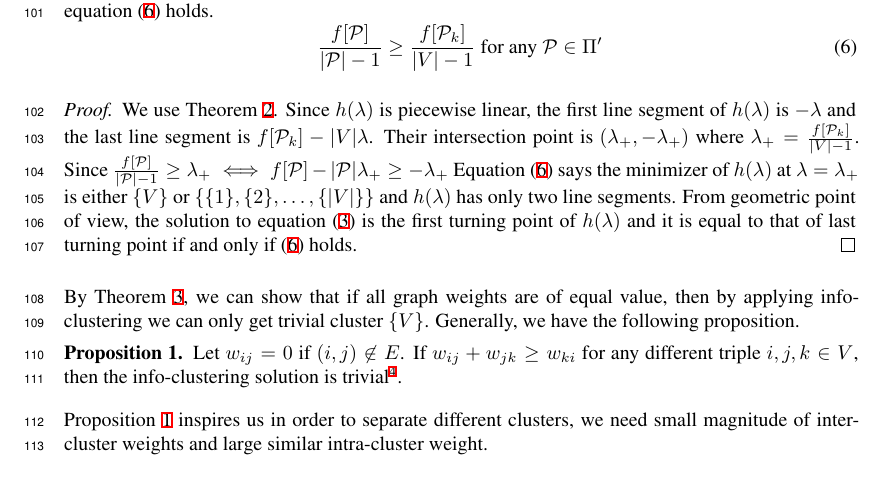
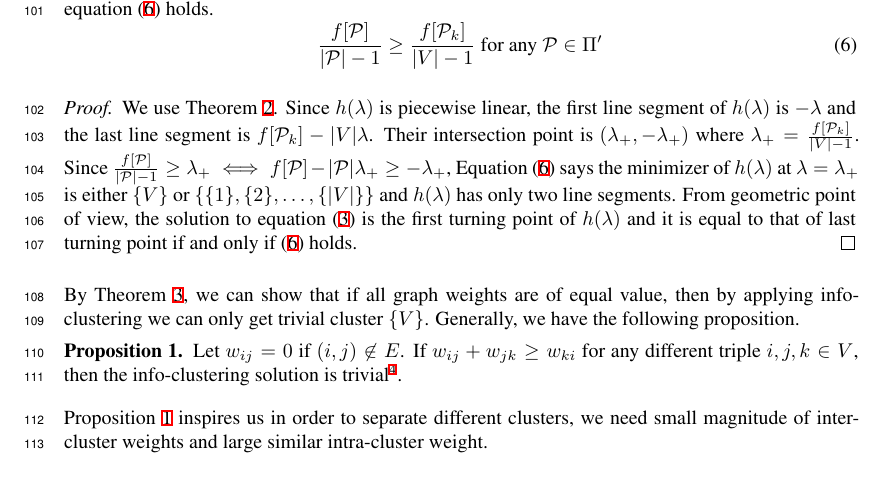
Before and after one commit to zhaofeng-shu33/info-clustering-research, a LaTeX paper (paper/nips_2019.tex): part of page 4 of 10, cut so that both start at the same text. Compiled offline with XeLaTeX.

Commit message:
update index

```diff
--- a/paper/nips_2019.tex
+++ b/paper/nips_2019.tex
@@ -150,7 +150,8 @@ The partition to minimize equation \eqref{eq:ms} is $\P_k = \{\{1\},\{2\},\dots,
 \end{equation}
 \end{theorem}
 \begin{proof}
-We use Theorem \ref{thm:psp}. Since $h(\lambda)$ is piecewise linear, the first line segment of $h(\lambda)$ is $ - \lambda $ and the last line segment is $ f[\P_k] - \abs{V} \lambda$. Their intersection point is $(\lambda_{+}, -\lambda_{+})$ where $\lambda_{+} = \frac{f[\P_k]}{\abs{V}-1}$. Since $\frac{f[\P]}{\abs{\P}-1} \geq \lambda_{+} \iff f[\P] - \abs{\P}\lambda_{+} \geq - \lambda_{+}$ Equation \eqref{eq:GF} says the minimizer of $h(\lambda)$ at $\lambda = \lambda_{+}$ is either $\{V\}$ or $\{\{1\},\{2\},\dots,\{\abs{V}\}\}$ and $h(\lambda)$ has only two line segments. From geometric point of view, the solution to equation \eqref{eq:ms} is the first turning point of $h(\lambda)$ and it is equal to that of last turning point if and only if \eqref{eq:GF} holds.
+We use Theorem \ref{thm:psp}. Since $h(\lambda)$ is piecewise linear, the first line segment of $h(\lambda)$ is $ - \lambda $ and the last line segment is $ f[\P_k] - \abs{V} \lambda$. Their intersection point is $(\lambda_{+}, -\lambda_{+})$ where $\lambda_{+} = \frac{f[\P_k]}{\abs{V}-1}$.
+Since $\frac{f[\P]}{\abs{\P}-1} \geq \lambda_{+} \iff f[\P] - \abs{\P}\lambda_{+} \geq - \lambda_{+}$, Equation \eqref{eq:GF} says the minimizer of $h(\lambda)$ at $\lambda = \lambda_{+}$ is either $\{V\}$ or $\{\{1\},\{2\},\dots,\{\abs{V}\}\}$ and $h(\lambda)$ has only two line segments. From geometric point of view, the solution to equation \eqref{eq:ms} is the first turning point of $h(\lambda)$ and it is equal to that of last turning point if and only if \eqref{eq:GF} holds.
 \end{proof}
 By Theorem \ref{thm:trival}, we can show that if all graph weights are of equal value, then by applying info-clustering we can only get trivial cluster $\{V\}$. Generally, we have the following proposition.
 \input{proposition_triangle_inequality.tex}
```
